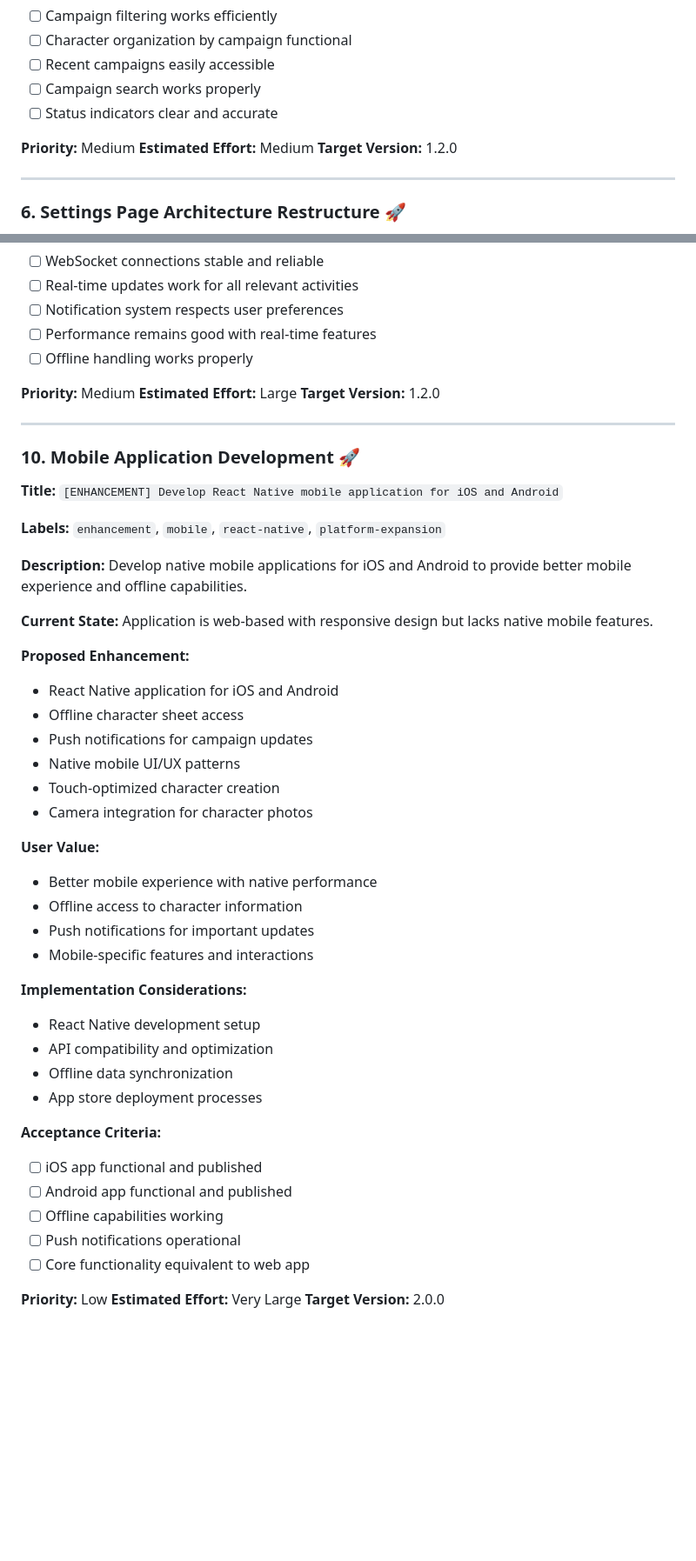
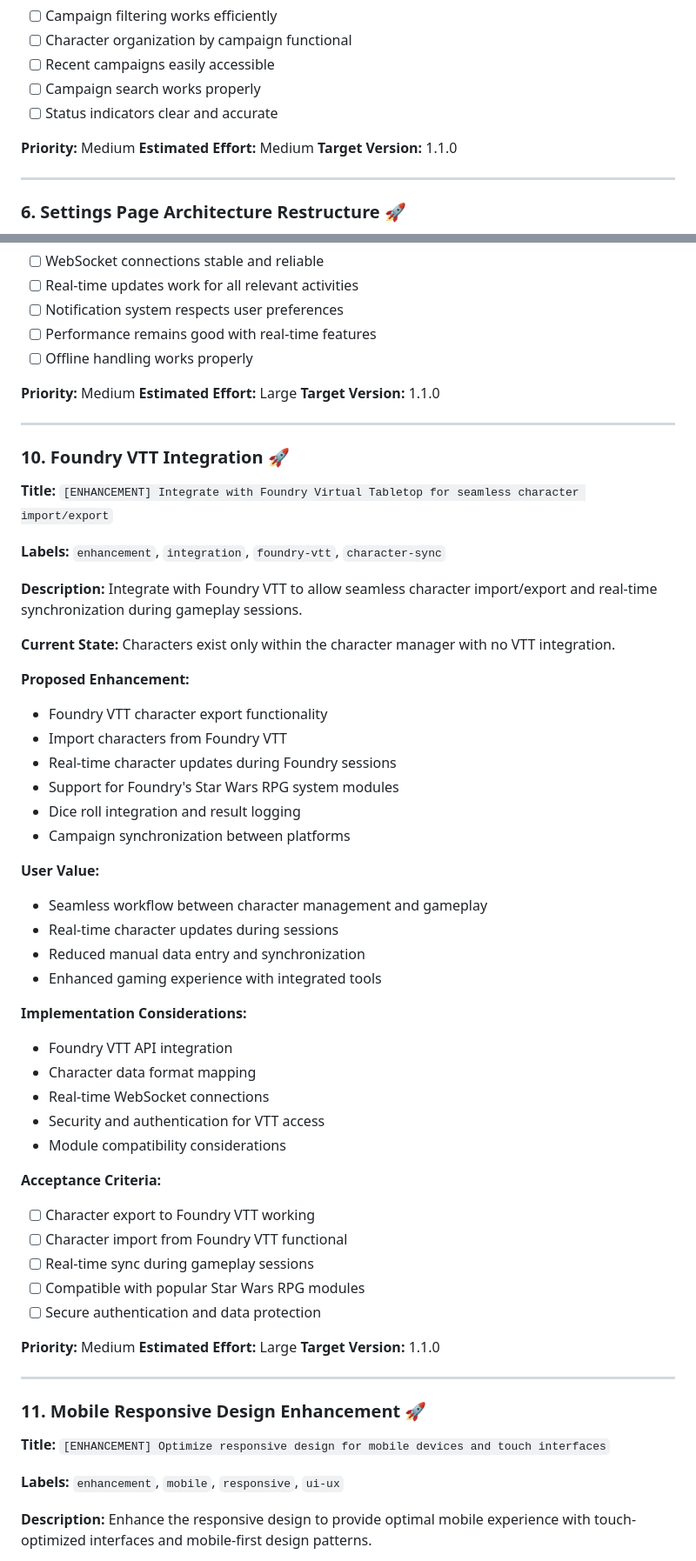
Before and after one commit to gr3enarr0w/star-wars-rpg-character-manager, a Markdown page: GITHUB_ISSUES.md, 2 parts joined by grey strips. Shown at 87% size. Rendered like a GitHub page; blank space fills up the shorter version.

```diff
--- a/GITHUB_ISSUES.md
+++ b/GITHUB_ISSUES.md
@@ -1062,7 +1062,7 @@ Campaign selection and character filtering may be basic or non-functional.
 
 **Priority:** Medium
 **Estimated Effort:** Medium
-**Target Version:** 1.2.0
+**Target Version:** 1.1.0
 
 ---
 
@@ -1241,49 +1241,62 @@ Application requires manual refresh to see updates from other users.
 
 **Priority:** Medium
 **Estimated Effort:** Large
-**Target Version:** 1.2.0
+**Target Version:** 1.1.0
 
 ---
 
-### 10. Mobile Application Development 🚀
+### 10. Foundry VTT Integration 🚀
 
-**Title:** `[ENHANCEMENT] Develop React Native mobile application for iOS and Android`
+**Title:** `[ENHANCEMENT] Integrate with Foundry Virtual Tabletop for seamless character import/export`
 
-**Labels:** `enhancement`, `mobile`, `react-native`, `platform-expansion`
+**Labels:** `enhancement`, `integration`, `foundry-vtt`, `character-sync`
 
 **Description:**
-Develop native mobile applications for iOS and Android to provide better mobile experience and offline capabilities.
+Integrate with Foundry VTT to allow seamless character import/export and real-time synchronization during gameplay sessions.
 
 **Current State:**
-Application is web-based with responsive design but lacks native mobile features.
+Characters exist only within the character manager with no VTT integration.
 
 **Proposed Enhancement:**
-- React Native application for iOS and Android
-- Offline character sheet access
-- Push notifications for campaign updates
-- Native mobile UI/UX patterns
-- Touch-optimized character creation
-- Camera integration for character photos
+- Foundry VTT character export functionality
+- Import characters from Foundry VTT
+- Real-time character updates during Foundry sessions
+- Support for Foundry's Star Wars RPG system modules
+- Dice roll integration and result logging
+- Campaign synchronization between platforms
 
 **User Value:**
-- Better mobile experience with native performance
-- Offline access to character information
-- Push notifications for important updates
-- Mobile-specific features and interactions
+- Seamless workflow between character management and gameplay
+- Real-time character updates during sessions
+- Reduced manual data entry and synchronization
+- Enhanced gaming experience with integrated tools
 
 **Implementation Considerations:**
-- React Native development setup
-- API compatibility and optimization
-- Offline data synchronization
-- App store deployment processes
+- Foundry VTT API integration
+- Character data format mapping
+- Real-time WebSocket connections
+- Security and authentication for VTT access
+- Module compatibility considerations
 
 **Acceptance Criteria:**
-- [ ] iOS app functional and published
-- [ ] Android app functional and published
-- [ ] Offline capabilities working
-- [ ] Push notifications operational
-- [ ] Core functionality equivalent to web app
+- [ ] Character export to Foundry VTT working
+- [ ] Character import from Foundry VTT functional
+- [ ] Real-time sync during gameplay sessions
+- [ ] Compatible with popular Star Wars RPG modules
+- [ ] Secure authentication and data protection
 
-**Priority:** Low
-**Estimated Effort:** Very Large
-**Target Version:** 2.0.0
+**Priority:** Medium
+**Estimated Effort:** Large
+**Target Version:** 1.1.0
+
+---
+
+### 11. Mobile Responsive Design Enhancement 🚀
+
+**Title:** `[ENHANCEMENT] Optimize responsive design for mobile devices and touch interfaces`
+
+**Labels:** `enhancement`, `mobile`, `responsive`, `ui-ux`
+
+**Description:**
+Enhance the responsive design to provide optimal mobile experience with touch-optimized interfaces and mobile-first design patterns.
+
```
Also changed, not shown: other parts of GITHUB_ISSUES.md (+47 -13 lines), README.md (+20 -8 lines).
